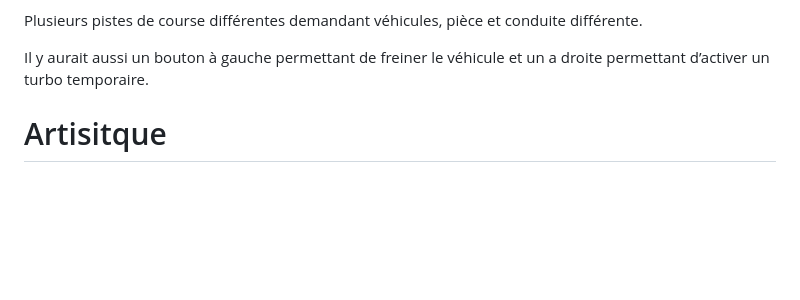
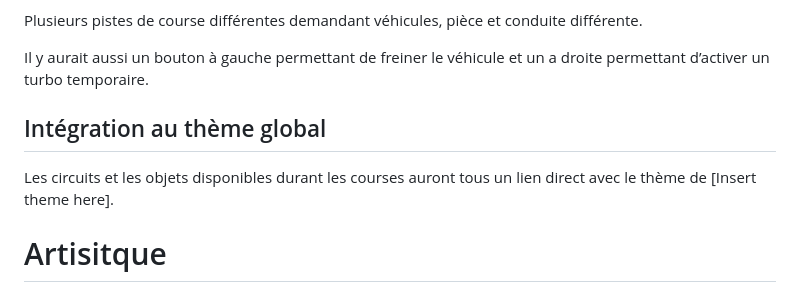
Before and after one commit to GearShift-Games/C0N-DU8, a Markdown page: README.md, the part around the change. GitHub-like rendering; blank space fills up the shorter version.

```diff
--- a/README.md
+++ b/README.md
@@ -26,6 +26,9 @@ Collision avec autres véhicules activés.
 Plusieurs pistes de course différentes demandant véhicules, pièce et conduite différente.
 
 Il y aurait aussi un bouton à gauche permettant de freiner le véhicule et un a droite permettant d’activer un turbo temporaire.
+
+## Intégration au thème global
+Les circuits et les objets disponibles durant les courses auront tous un lien direct avec le thème de [Insert theme here].
 
 # Artisitque
 ## Ambiance
```
